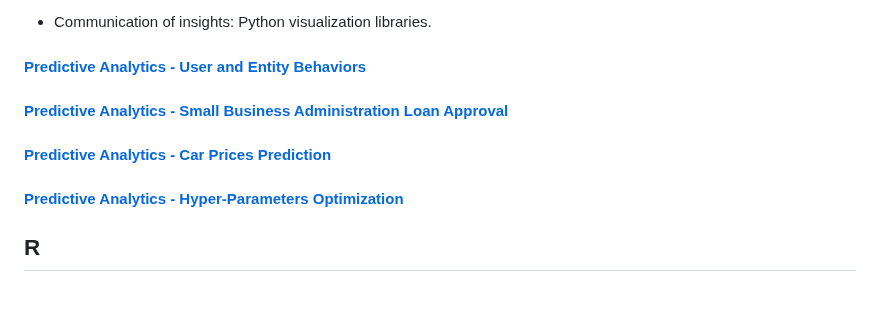
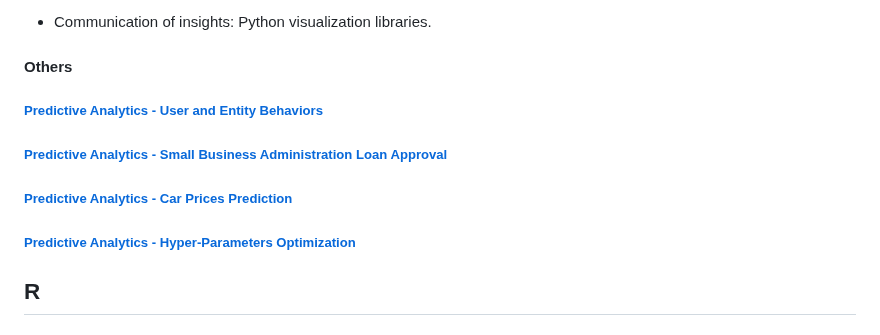
Before and after one commit to thienclaa/congenial-octo-memory, a Markdown page: PROJECT.md, the part around the change. Rendered like a GitHub page; blank space fills up the shorter version.

```diff
--- a/PROJECT.md
+++ b/PROJECT.md
@@ -87,13 +87,14 @@
 
   - Communication of insights: Python visualization libraries.
 
-#### [Predictive Analytics - User and Entity Behaviors](https://github.com/thienclaa/congenial-octo-projects/tree/main/Python/Machine%20Learning/User%20and%20Entity%20Behaviors%20Analytics)
+#### Others
+##### [Predictive Analytics - User and Entity Behaviors](https://github.com/thienclaa/congenial-octo-projects/tree/main/Python/Machine%20Learning/User%20and%20Entity%20Behaviors%20Analytics)
 
-#### [Predictive Analytics - Small Business Administration Loan Approval](https://github.com/thienclaa/congenial-octo-projects/tree/main/Python/Machine%20Learning/U.S.%20Small%20Business%20Administration)
+##### [Predictive Analytics - Small Business Administration Loan Approval](https://github.com/thienclaa/congenial-octo-projects/tree/main/Python/Machine%20Learning/U.S.%20Small%20Business%20Administration)
 
-#### [Predictive Analytics - Car Prices Prediction](https://github.com/thienclaa/congenial-octo-projects/tree/main/Python/Machine%20Learning/Linear%20Models%20Car%20Prices)
+##### [Predictive Analytics - Car Prices Prediction](https://github.com/thienclaa/congenial-octo-projects/tree/main/Python/Machine%20Learning/Linear%20Models%20Car%20Prices)
 
-#### [Predictive Analytics - Hyper-Parameters Optimization](https://github.com/thienclaa/congenial-octo-projects/tree/main/Python/Machine%20Learning/Diabetes%20Binary%20Health%20Indicators)
+##### [Predictive Analytics - Hyper-Parameters Optimization](https://github.com/thienclaa/congenial-octo-projects/tree/main/Python/Machine%20Learning/Diabetes%20Binary%20Health%20Indicators)
 
 ## R
 
```
